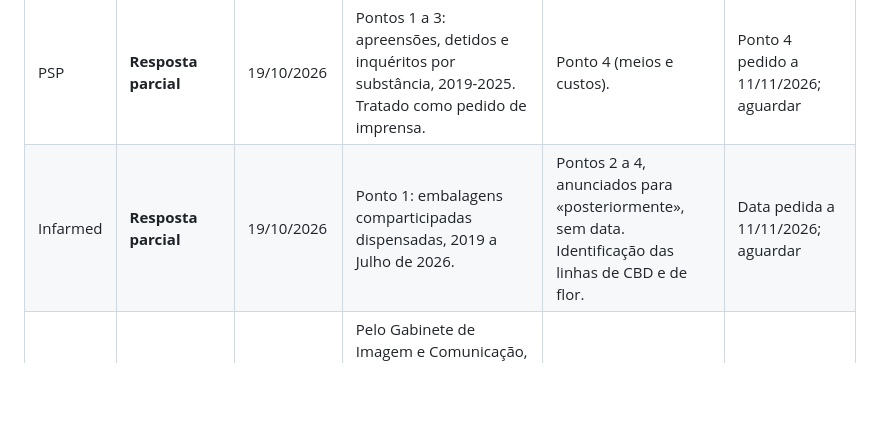
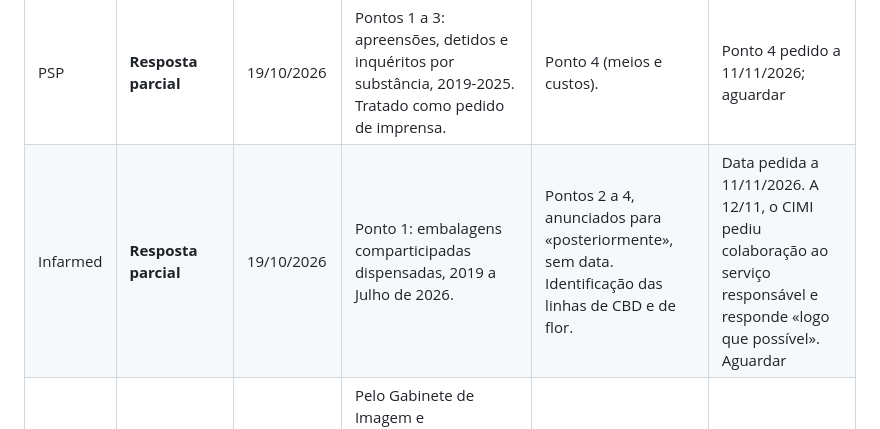
Before and after one commit to bcamarneiro/cannabis-legalization, a Markdown page: docs/contactos.md, the part around one of its changes. GitHub-like rendering; blank space fills up the shorter version.

```diff
--- a/docs/contactos.md
+++ b/docs/contactos.md
@@ -15,7 +15,7 @@ Pedidos enviados a 12-13/10/2026. Prazo de resposta: 10 dias úteis. Cada entida
 | DGPJ | **Respondido** | 20/10/2026 | Processos, arguidos, condenados e duração média, 2019-2025, com o consumo separado do cultivo. | Custo por processo: não o detém nem conhece quem o tenha. Nada a pedir. | Nenhum |
 | ICAD | **Em curso** | 26/10/2026 | Ponto 1: sem documento na forma pedida (remete para «Instrumentos de gestão»). Ponto 3: recusado, seria elaborar um estudo. Ponto 4: não existem estudos de custos. | Ponto 2 (contra-ordenações por substância, 2024-2025). | Aguardar até 11/12/2026 (prorrogação do art. 15.º, n.º 4) |
 | PSP | **Resposta parcial** | 19/10/2026 | Pontos 1 a 3: apreensões, detidos e inquéritos por substância, 2019-2025. Tratado como pedido de imprensa. | Ponto 4 (meios e custos). | Ponto 4 pedido a 11/11/2026; aguardar |
-| Infarmed | **Resposta parcial** | 19/10/2026 | Ponto 1: embalagens comparticipadas dispensadas, 2019 a Julho de 2026. | Pontos 2 a 4, anunciados para «posteriormente», sem data. Identificação das linhas de CBD e de flor. | Data pedida a 11/11/2026; aguardar |
+| Infarmed | **Resposta parcial** | 19/10/2026 | Ponto 1: embalagens comparticipadas dispensadas, 2019 a Julho de 2026. | Pontos 2 a 4, anunciados para «posteriormente», sem data. Identificação das linhas de CBD e de flor. | Data pedida a 11/11/2026. A 12/11, o CIMI pediu colaboração ao serviço responsável e responde «logo que possível». Aguardar |
 | PJ / LPC | **Resposta parcial** | 11/11/2026 | Pelo Gabinete de Imagem e Comunicação, remete para as estatísticas públicas da UNCTE (pontos 1 e 2, no máximo). Antes, a 15/10, tinha pedido a carteira de jornalista. | Pontos 3 e 4: teor de THC e análises do Laboratório de Polícia Científica. | Pedir os pontos 3 e 4 ao LPC |
 | GNR | **Respondido** | 06/11/2026 | Pontos 1 a 3: remete para relatórios públicos (UNCTE 2025 da PJ, relatório anual do ICAD de 2024, RASI 2025). Ponto 4: a GNR não elabora estatística com esses dados. Fora do prazo de 10 dias úteis. | Dados da própria GNR, se os relatórios não os separarem por força policial. | Ver se os relatórios indicados cobrem os pontos 1 a 3 |
 | DGRSP | **Recepção confirmada** | 11/11/2026 | Nada ainda. O Responsável pelo Acesso à Informação reencaminhou o pedido para o centro de competências de comunicação e relações públicas. | Todo o pedido. | Aguardar |
```
Also changed, not shown: other parts of docs/contactos.md (+1 -1 lines), docs/pedidos-de-dados.md (+1 -1 lines).
